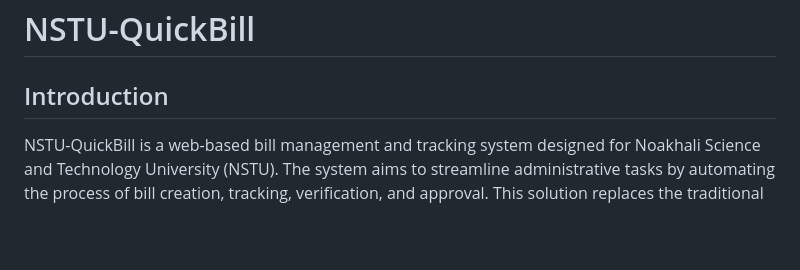
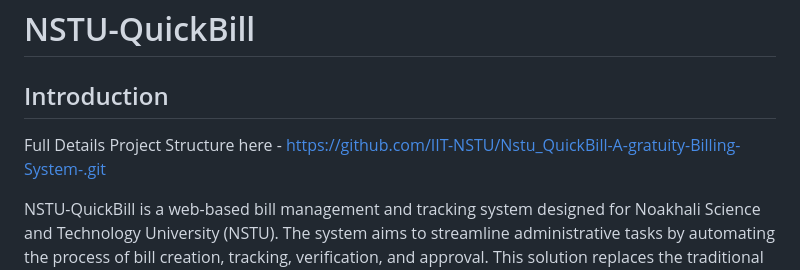
Before and after one commit to dipgitcom/Nstu_QuickBill-A-gratuity-Billing-System-, a Markdown page: README.md, the part around the change. Rendered like a GitHub page; blank space fills up the shorter version.

```diff
--- a/README.md
+++ b/README.md
@@ -1,6 +1,8 @@
 # NSTU-QuickBill
 
 ## Introduction
+
+Full Details Project Structure here - https://github.com/IIT-NSTU/Nstu_QuickBill-A-gratuity-Billing-System-.git
 
 NSTU-QuickBill is a web-based bill management and tracking system designed for Noakhali Science and Technology University (NSTU). The system aims to streamline administrative tasks by automating the process of bill creation, tracking, verification, and approval. This solution replaces the traditional manual system, reducing errors and improving efficiency. With a user-friendly interface, stakeholders across various departments (Director, Registrar Office, DAA Office, Exam Controller, Treasurer, VC) can seamlessly manage and monitor the status of bills at every stage.
 
```
